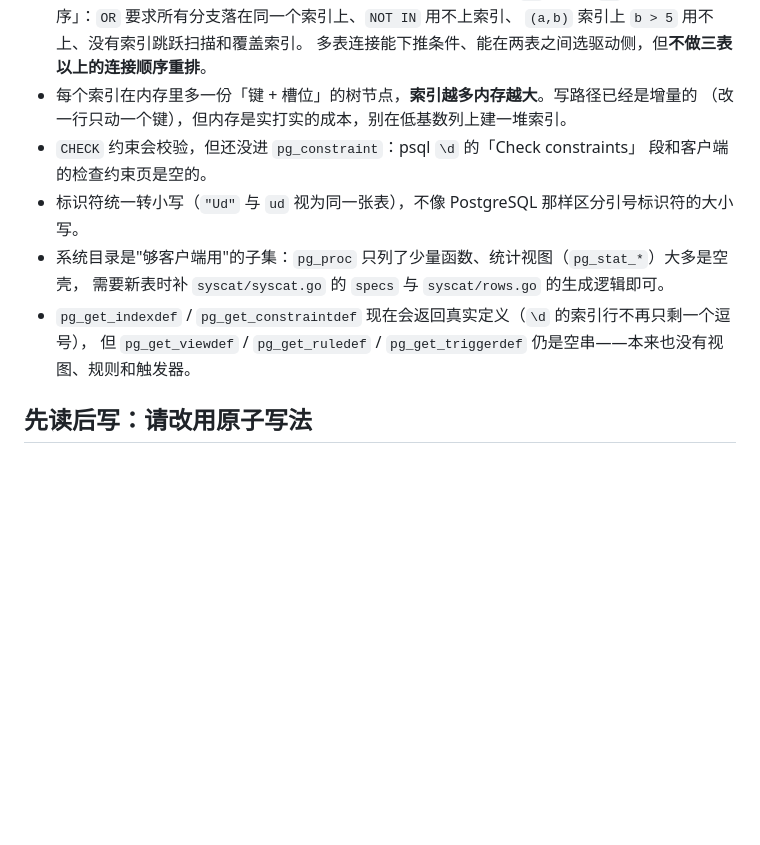
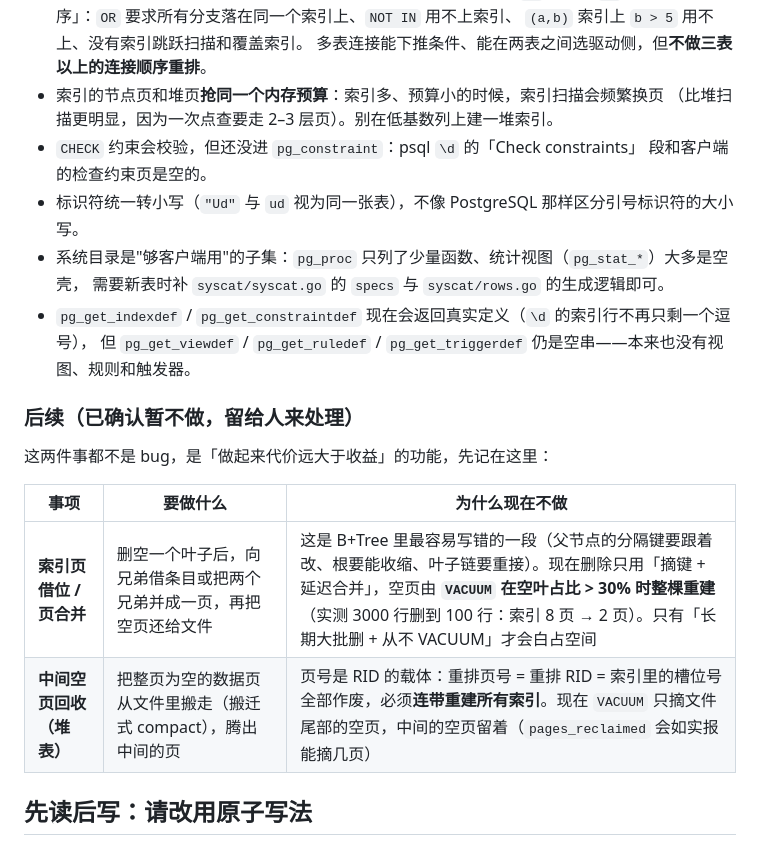
Before and after one commit to zwccn/godb, a Markdown page: README.md, the part around the change. Rendered like a GitHub page; blank space fills up the shorter version.

Commit message:
docs: 把「索引页借位/页合并」「中间空页回收」记成明确的后续项
README 已知限制末尾新加「后续（已确认暂不做）」表，一条一项：要做什么、为什么先不做、
现状靠什么兜底（VACUUM 空叶 >30% 整棵重建 / 只摘尾部空页）。顺手改掉一条过时描述：
索引已经落盘，不再「每个索引在内存里多一份树节点」，现在说的是节点页和堆页抢同一个预算。

```diff
--- a/README.md
+++ b/README.md
@@ -1392,8 +1392,8 @@ go test ./db -run XXX -bench . -benchtime=300x   # 锁开销与并发吞吐
   `OR` 合并 + 前缀排序」：`OR` 要求所有分支落在同一个索引上、`NOT IN` 用不上索引、
   `(a,b)` 索引上 `b > 5` 用不上、没有索引跳跃扫描和覆盖索引。
   多表连接能下推条件、能在两表之间选驱动侧，但**不做三表以上的连接顺序重排**。
-- 每个索引在内存里多一份「键 + 槽位」的树节点，**索引越多内存越大**。写路径已经是增量的
-  （改一行只动一个键），但内存是实打实的成本，别在低基数列上建一堆索引。
+- 索引的节点页和堆页**抢同一个内存预算**：索引多、预算小的时候，索引扫描会频繁换页
+  （比堆扫描更明显，因为一次点查要走 2–3 层页）。别在低基数列上建一堆索引。
 - `CHECK` 约束会校验，但还没进 `pg_constraint`：psql `\d` 的「Check constraints」
   段和客户端的检查约束页是空的。
 - 标识符统一转小写（`"Ud"` 与 `ud` 视为同一张表），不像 PostgreSQL 那样区分引号标识符的大小写。
@@ -1401,6 +1401,15 @@ go test ./db -run XXX -bench . -benchtime=300x   # 锁开销与并发吞吐
   需要新表时补 `syscat/syscat.go` 的 `specs` 与 `syscat/rows.go` 的生成逻辑即可。
 - `pg_get_indexdef` / `pg_get_constraintdef` 现在会返回真实定义（`\d` 的索引行不再只剩一个逗号），
   但 `pg_get_viewdef` / `pg_get_ruledef` / `pg_get_triggerdef` 仍是空串——本来也没有视图、规则和触发器。
+
+### 后续（已确认暂不做，留给人来处理）
+
+这两件事都不是 bug，是「做起来代价远大于收益」的功能，先记在这里：
+
+| 事项 | 要做什么 | 为什么现在不做 |
+|---|---|---|
+| **索引页借位 / 页合并** | 删空一个叶子后，向兄弟借条目或把两个兄弟并成一页，再把空页还给文件 | 这是 B+Tree 里最容易写错的一段（父节点的分隔键要跟着改、根要能收缩、叶子链要重接）。现在删除只用「摘键 + 延迟合并」，空页由 **`VACUUM` 在空叶占比 > 30% 时整棵重建**（实测 3000 行删到 100 行：索引 8 页 → 2 页）。只有「长期大批删 + 从不 VACUUM」才会白占空间 |
+| **中间空页回收（堆表）** | 把整页为空的数据页从文件里搬走（搬迁式 compact），腾出中间的页 | 页号是 RID 的载体：重排页号 = 重排 RID = 索引里的槽位号全部作废，必须**连带重建所有索引**。现在 `VACUUM` 只摘文件尾部的空页，中间的空页留着（`pages_reclaimed` 会如实报能摘几页） |
 
 ## 先读后写：请改用原子写法
 
```
